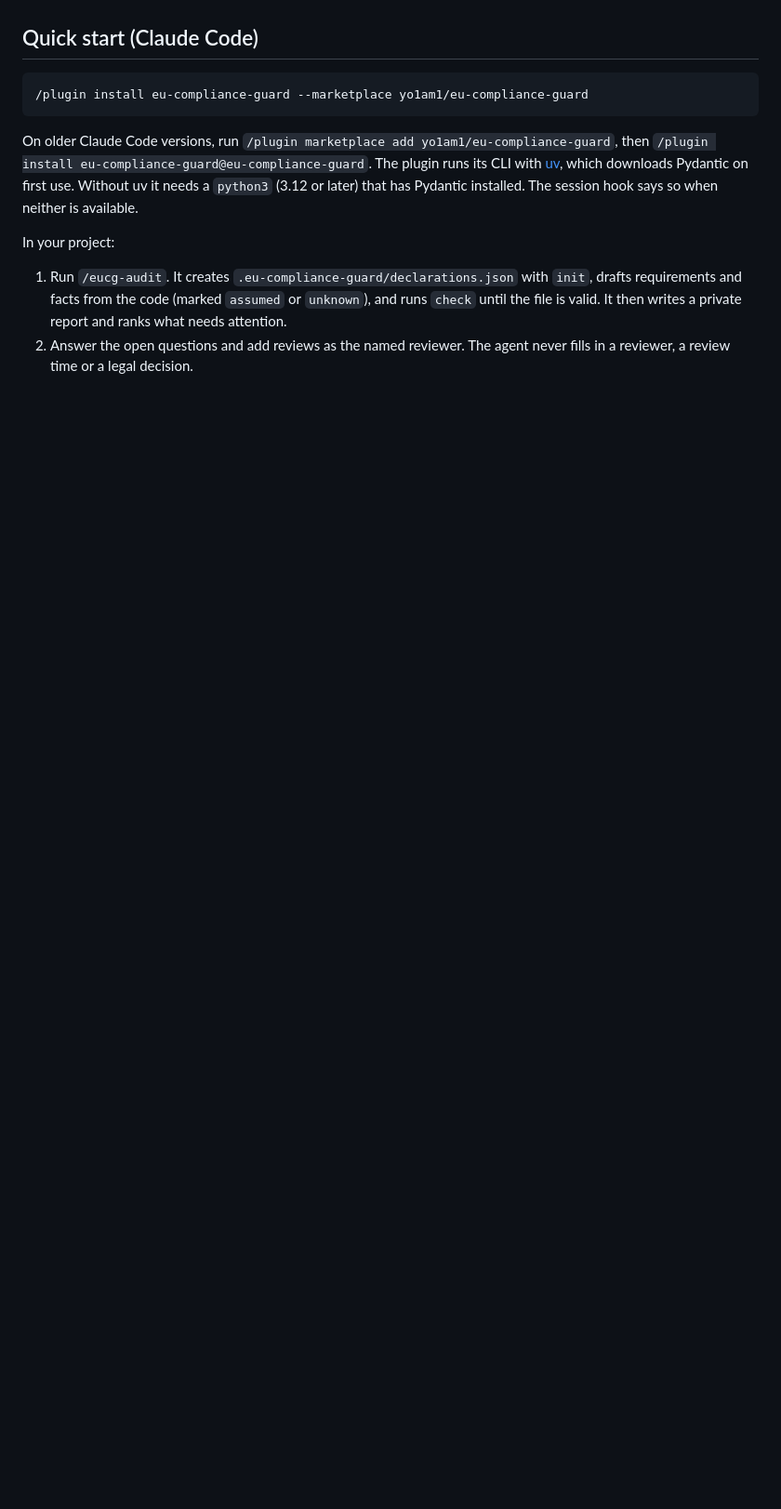
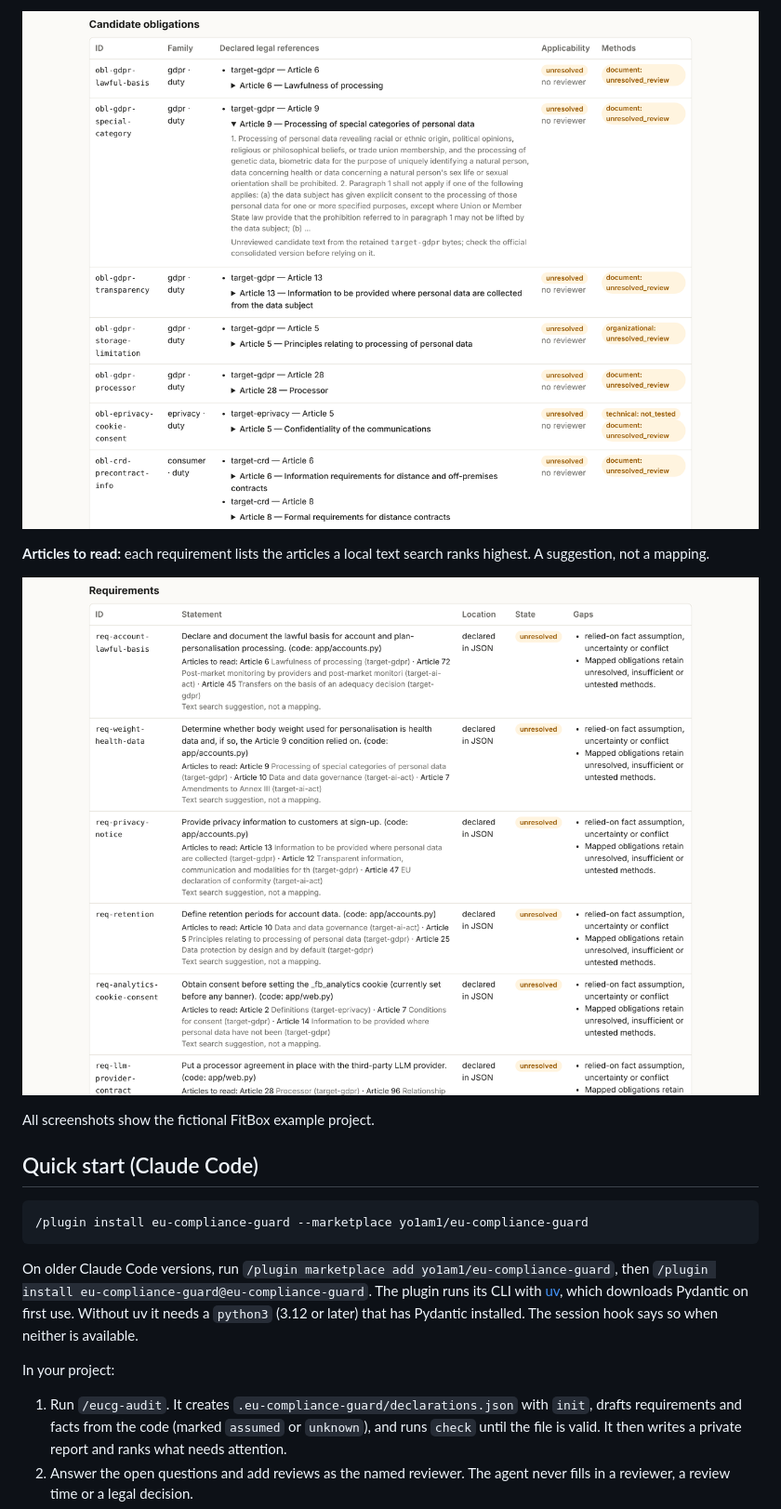
Before and after one commit to yo1am1/eu-compliance-guard, a Markdown page: README.md, the part around one of its changes. Shown at 93% size. Rendered like a GitHub page; pictures changed too: docs/images/report-article-text.png (added), docs/images/report-articles-to-read.png (added); folded sections open; blank space fills up the shorter version.

```diff
--- a/README.md
+++ b/README.md
@@ -17,3 +31,13 @@ and a side panel. See the [changelog](CHANGELOG.md).
+![Article text beside each declared legal reference](docs/images/report-article-text.png)
+
+**Articles to read:** each requirement lists the articles a local text search ranks
+highest. A suggestion, not a mapping.
+
+![Articles to read under each requirement](docs/images/report-articles-to-read.png)
+
+All screenshots show the fictional FitBox example project.
+
+</details>
 
 ## Quick start (Claude Code)
 
```
Also changed, not shown: other parts of README.md (+14 -0 lines), docs/images/plugin-band-panel.png (added), docs/images/walkthrough.gif (added).
